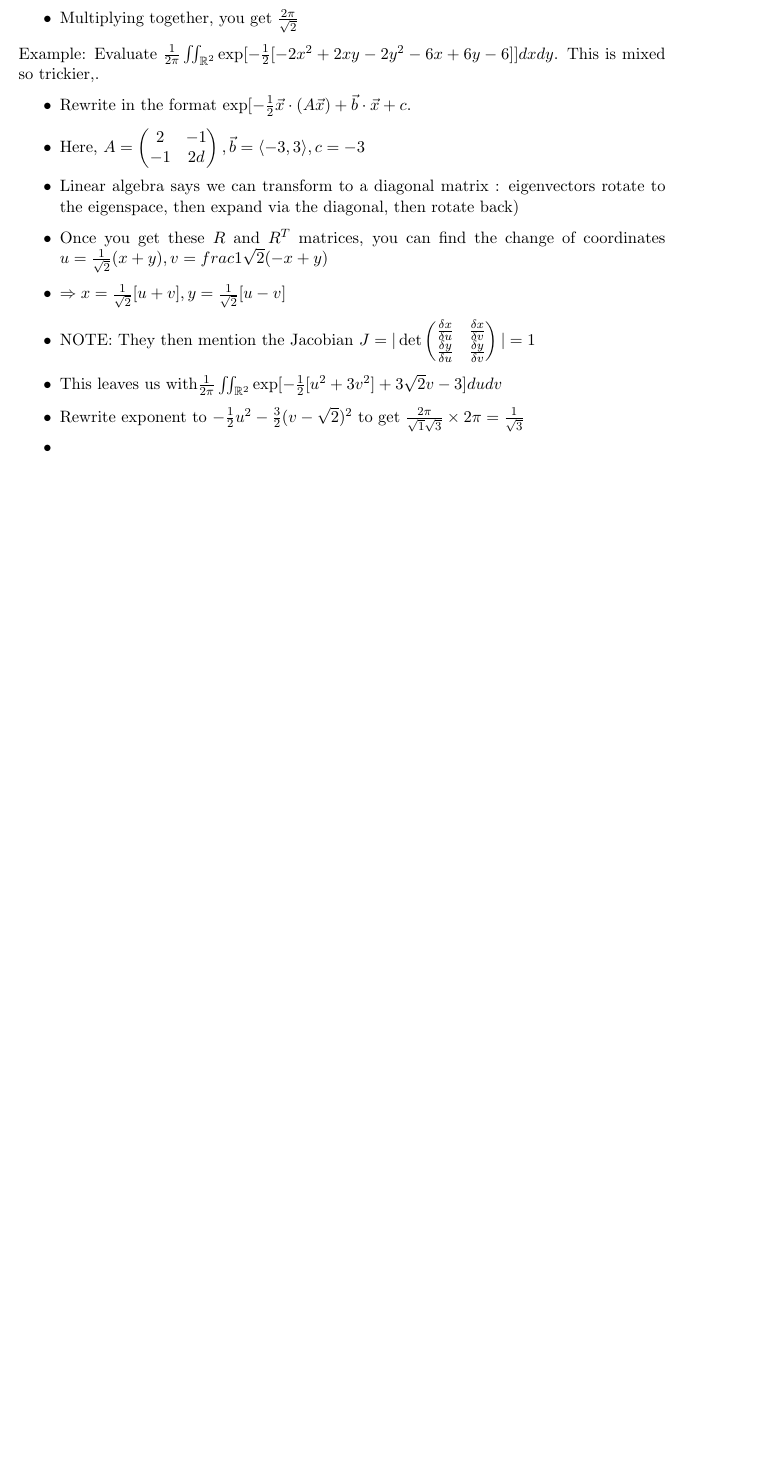
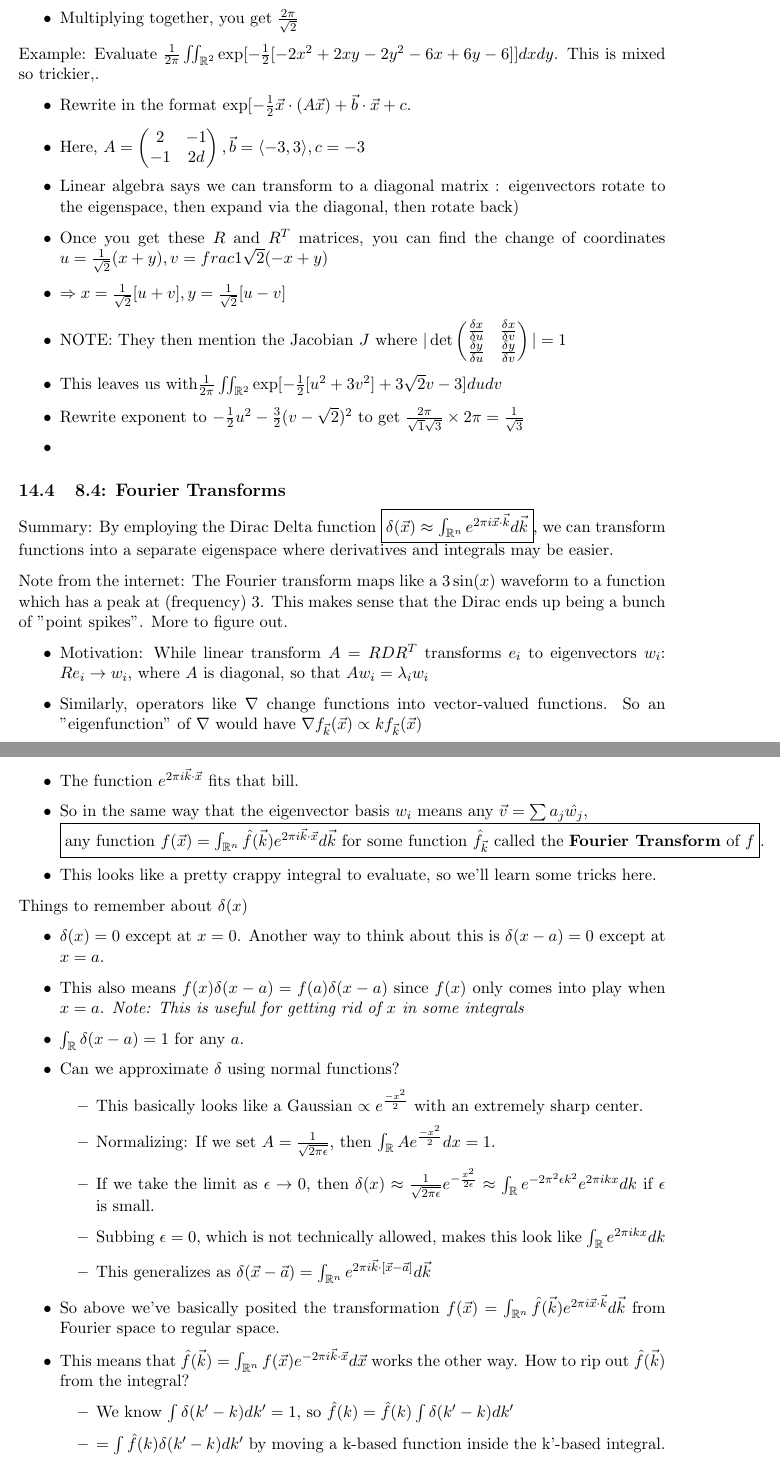
Before and after one commit to fettermania/mathnotes, a LaTeX document (vectors/vectors.tex): part of page 46 of 46 before the commit and two parts of pages 46 and 47 of 48 after it, the two joined at a grey line, cut so that both start at the same text, the shorter picture padded with empty space. Compiled offline with pdfLaTeX.

Commit message:
Up through 5.4: Fourier Transforms

```diff
--- a/vectors/vectors.tex
+++ b/vectors/vectors.tex
@@ -1548,10 +1548,51 @@ Example: Evaluate $\frac{1}{2\pi} \iint_{\mathbb{R}^2} \exp [-\frac{1}{2}[-2x^2
 \item Linear algebra says we can transform to a diagonal matrix : eigenvectors rotate to the eigenspace, then expand via the diagonal, then rotate back)
 \item Once you get these $R$ and $R^T$ matrices, you can find the change of coordinates $u = \frac{1}{\sqrt{2}}(x+y), v =frac{1}{\sqrt{2}}(-x+y) $
 \item $\Rightarrow x = \frac{1}{\sqrt{2}}[u+v], y = \frac{1}{\sqrt{2}}[u-v]$
-\item NOTE: They then mention the Jacobian $J = |  \det\begin{pmatrix} \frac{\delta x}{\delta u} & \frac{\delta x}{\delta v} \\ \frac{\delta y}{\delta u} & \frac{\delta y}{\delta v}  \end{pmatrix}  | = 1$
+\item NOTE: They then mention the Jacobian $J$ where $|  \det\begin{pmatrix} \frac{\delta x}{\delta u} & \frac{\delta x}{\delta v} \\ \frac{\delta y}{\delta u} & \frac{\delta y}{\delta v}  \end{pmatrix}  | = 1$
 \item This leaves us with$\frac{1}{2\pi} \iint_{\mathbb{R}^2} \exp [-\frac{1}{2}[u^2 + 3v^2] + 3\sqrt{2}v - 3]dudv$
 \item Rewrite exponent to $-\frac{1}{2}u^2 -\frac{3}{2} (v-\sqrt{2})^2$ to get $\frac{2\pi}{\sqrt{1}\sqrt{3}} \times 2\pi = \frac{1}{\sqrt{3}}$
 
 \item \end{itemize}
 
 
+\subsection{8.4: Fourier Transforms}
+
+Summary: By employing the Dirac Delta function \fbox{$\delta(\vec{x}) \approx \int_{\mathbb{R}^n} e^{2\pi i \vec{x}\cdot\vec{k} }d\vec{k}$}, we can transform functions into a separate eigenspace where derivatives and integrals may be easier.
+
+Note from the internet: The Fourier transform maps like a $3\sin(x)$ waveform to a function which has a peak at (frequency) $3$.  This makes sense that the Dirac ends up being a bunch of "point spikes".  More to figure out.
+
+\begin{itemize}
+\item Motivation: While linear transform $A = RDR^T$ transforms $e_i$ to eigenvectors $w_i$: $Re_i \rightarrow w_i$, where $A$ is diagonal, so that $Aw_i = \lambda_iw_i$
+\item Similarly, operators like $\nabla$ change functions into vector-valued functions.  So an "eigenfunction" of $\nabla$ would have $\nabla f_{\vec{k}}(\vec{x}) \propto  k  f_{\vec{k}}(\vec{x})  $
+\item The function $e^{2\pi i \vec{k} \cdot \vec{x}}$ fits that bill.
+\item So in the same way that the eigenvector basis $w_i$ means any $\vec{v} = \sum a_j \hat{w_j}$,
+\\
+ \fbox{any function $f(\vec{x}) = \int_{\mathbb{R}^n} \hat{f}(\vec{k})e^{2\pi i \vec{k}\cdot \vec{x}} d\vec{k}$ for some function $\hat{f}_{\vec{k}}$ called the \textbf{Fourier Transform} of $f$}.
+ \item This looks like a pretty crappy integral to evaluate, so we'll learn some tricks here.
+\end{itemize}
+
+Things to remember about $\delta(x)$
+\begin{itemize}
+\item  $\delta(x) = 0$ except at $x=0$.  Another way to think about this is $\delta(x - a) = 0$ except at $x=a$.
+\item This also means $f(x)\delta(x-a)= f(a)\delta(x-a)$ since $f(x)$ only comes into play when $x=a$.  \emph{Note: This is useful for getting rid of $x$ in some integrals}
+\item $\int_{\mathbb{R}} \delta(x-a) = 1$ for any $a$.
+\item Can we approximate $\delta$ using normal functions?
+
+\begin{itemize}
+\item This basically looks like a Gaussian $\propto e^{\frac{-x^2}{2}}$ with an extremely sharp center.
+\item Normalizing: If we set $A = \frac{1}{\sqrt{2\pi \epsilon}}$, then $\int_{\mathbb{R}} Ae^{\frac{-x^2}{2}} dx = 1$.
+\item If we take the limit as $\epsilon \rightarrow 0$, then $\delta(x) \approx \frac{1}{\sqrt{2 \pi \epsilon}} e^{-\frac{x^2}{2\epsilon}}
+   \approx \int_{\mathbb{R}} e^{-2\pi^2\epsilon k^2}e^{2\pi i k x}dk$ if $\epsilon$ is small.
+\item Subbing $\epsilon = 0$, which is not technically allowed, makes this look like $\int_{\mathbb{R}} e^{2\pi i k x } dk$
+\item This generalizes as $\delta(\vec{x} - \vec{a}) = \int_{\mathbb{R}^n} e^{2\pi i \vec{k} \cdot [\vec{x} - \vec{a}] } d\vec{k}$
+\end{itemize}
+\end{itemize}
+
+\begin{itemize}
+\item So above we've basically posited the transformation $f(\vec{x}) = \int_{\mathbb{R}^n}\hat{f}(\vec{k})e^{2 \pi i \vec{x} \cdot \vec{k}} d\vec{k}$ from Fourier space to regular space.
+\item This means that $\hat{f}(\vec{k}) = \int_{\mathbb{R}^n}f(\vec{x})e^{-2 \pi i \vec{k} \cdot \vec{x}} d\vec{x}$ works the other way.  How to rip out $\hat{f}(\vec{k})$ from the integral?
+
+\begin{itemize}
+\item We know $\int \delta(k' - k) dk' = 1$, so $\hat{f}(k) = \hat{f}(k) \int \delta(k' - k) dk'$
+\item $=  \int \hat{f}(k) \delta(k' - k) dk'$ by moving a k-based function inside the k'-based integral.
+\item $ =  \int \hat{f}(k') \delta(k' - k) dk'$ by the delta function rule.
```
Also changed, not shown: vectors/vectors.pdf, vectors/vectors.tex (29 more changed lines).
